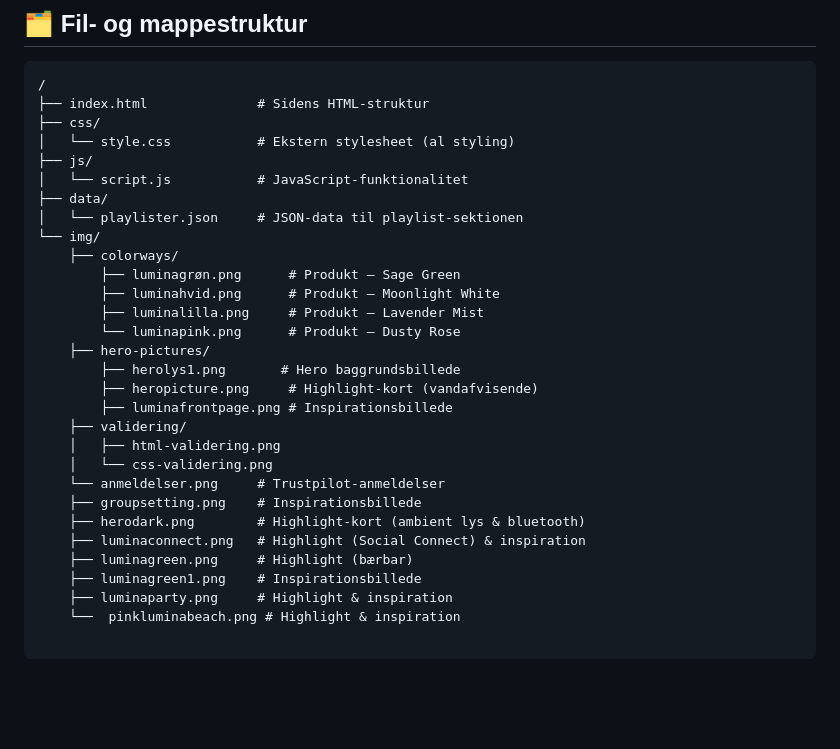
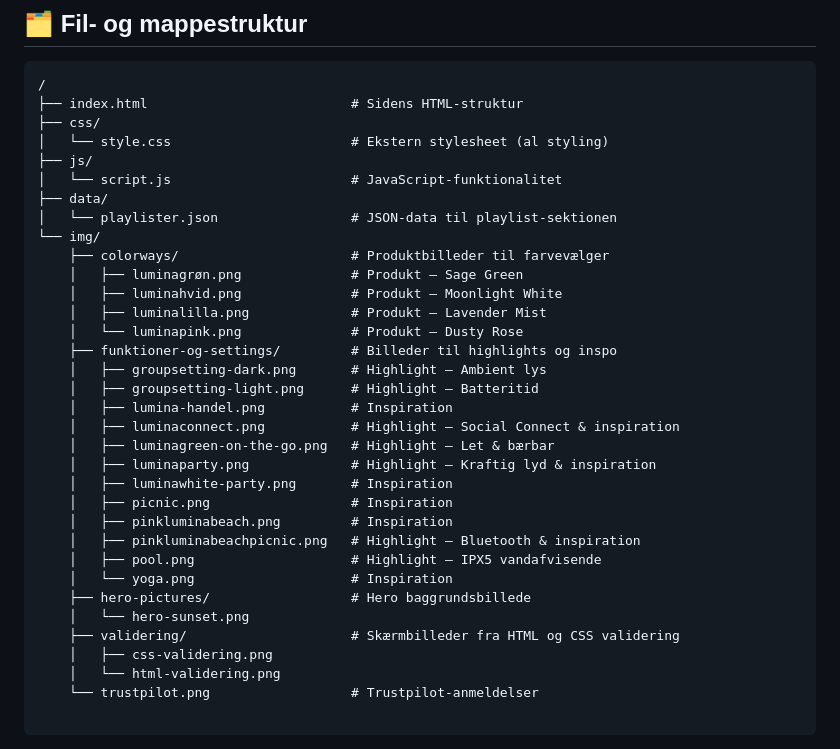
Before and after one commit to SigridSkovbak/eksamen-luminia, a Markdown page: README.md, the part around the change. Drawn GitHub-style; blank space fills up the shorter version.

````diff
--- a/README.md
+++ b/README.md
@@ -48,34 +48,38 @@ CSS er placeret i en ekstern fil så struktur (HTML) og præsentation (CSS) er a
 ## 🗂️ Fil- og mappestruktur
 ```
 /
-├── index.html              # Sidens HTML-struktur
+├── index.html                          # Sidens HTML-struktur
 ├── css/
-│   └── style.css           # Ekstern stylesheet (al styling)
+│   └── style.css                       # Ekstern stylesheet (al styling)
 ├── js/
-│   └── script.js           # JavaScript-funktionalitet
+│   └── script.js                       # JavaScript-funktionalitet
 ├── data/
-│   └── playlister.json     # JSON-data til playlist-sektionen
+│   └── playlister.json                 # JSON-data til playlist-sektionen
 └── img/
-    ├── colorways/
-        ├── luminagrøn.png      # Produkt – Sage Green
-        ├── luminahvid.png      # Produkt – Moonlight White
-        ├── luminalilla.png     # Produkt – Lavender Mist
-        └── luminapink.png      # Produkt – Dusty Rose
-    ├── hero-pictures/
-        ├── herolys1.png       # Hero baggrundsbillede
-        ├── heropicture.png     # Highlight-kort (vandafvisende)
-        ├── luminafrontpage.png # Inspirationsbillede
-    ├── validering/
-    │   ├── html-validering.png
-    │   └── css-validering.png
-    └── anmeldelser.png     # Trustpilot-anmeldelser
-    ├── groupsetting.png    # Inspirationsbillede
-    ├── herodark.png        # Highlight-kort (ambient lys & bluetooth)
-    ├── luminaconnect.png   # Highlight (Social Connect) & inspiration
-    ├── luminagreen.png     # Highlight (bærbar)
-    ├── luminagreen1.png    # Inspirationsbillede
-    ├── luminaparty.png     # Highlight & inspiration
-    └──  pinkluminabeach.png # Highlight & inspiration
+    ├── colorways/                      # Produktbilleder til farvevælger
+    │   ├── luminagrøn.png              # Produkt – Sage Green
+    │   ├── luminahvid.png              # Produkt – Moonlight White
+    │   ├── luminalilla.png             # Produkt – Lavender Mist
+    │   └── luminapink.png              # Produkt – Dusty Rose
+    ├── funktioner-og-settings/         # Billeder til highlights og inspo
+    │   ├── groupsetting-dark.png       # Highlight – Ambient lys
+    │   ├── groupsetting-light.png      # Highlight – Batteritid
+    │   ├── lumina-handel.png           # Inspiration
+    │   ├── luminaconnect.png           # Highlight – Social Connect & inspiration
+    │   ├── luminagreen-on-the-go.png   # Highlight – Let & bærbar
+    │   ├── luminaparty.png             # Highlight – Kraftig lyd & inspiration
+    │   ├── luminawhite-party.png       # Inspiration
+    │   ├── picnic.png                  # Inspiration
+    │   ├── pinkluminabeach.png         # Inspiration
+    │   ├── pinkluminabeachpicnic.png   # Highlight – Bluetooth & inspiration
+    │   ├── pool.png                    # Highlight – IPX5 vandafvisende
+    │   └── yoga.png                    # Inspiration
+    ├── hero-pictures/                  # Hero baggrundsbillede
+    │   └── hero-sunset.png
+    ├── validering/                     # Skærmbilleder fra HTML og CSS validering
+    │   ├── css-validering.png
+    │   └── html-validering.png
+    └── trustpilot.png                  # Trustpilot-anmeldelser
 
 ```
 Alle filer og mapper er navngivet med små bogstaver og bindestreger i overensstemmelse med god web-praksis. CSS er placeret i en ekstern fil så struktur og præsentation er adskilt. `<script>`-tagget er placeret nederst i `<body>` så HTML er fuldt loadet før JavaScript kører.
````
